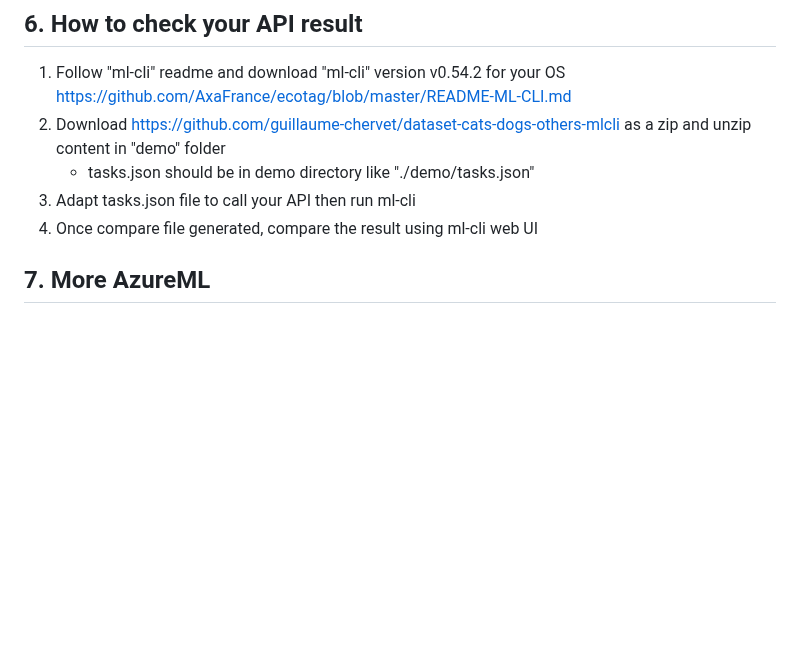
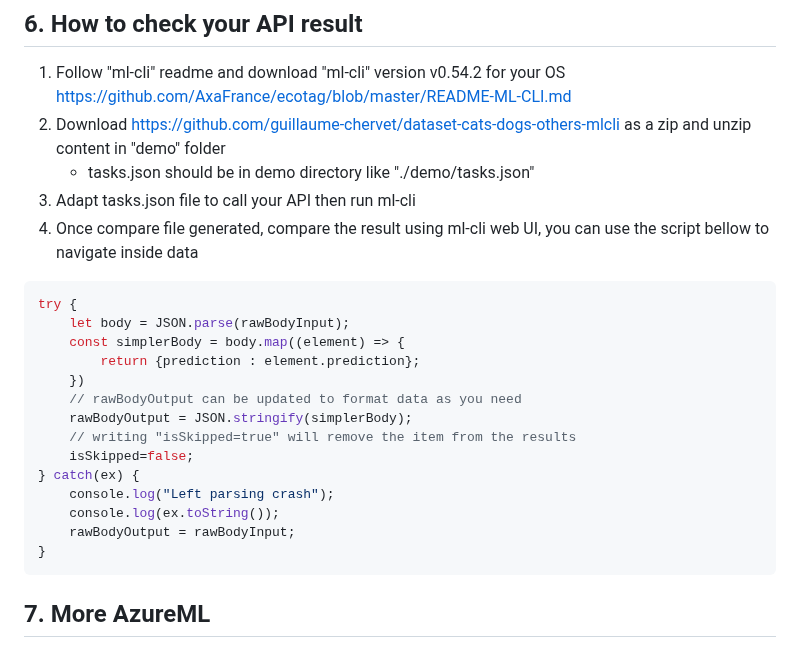
Before and after one commit to guillaume-chervet/MLOpsPython, a Markdown page: documentation/workshop_cloud_nord.md, the part around the change. Rendered like a GitHub page; blank space fills up the shorter version.

Commit message:
docs(workshop): Update workshop_cloud_nord.md

````diff
--- a/documentation/workshop_cloud_nord.md
+++ b/documentation/workshop_cloud_nord.md
@@ -195,7 +195,25 @@ git push
 2. Download https://github.com/guillaume-chervet/dataset-cats-dogs-others-mlcli as a zip and unzip content in "demo" folder
      - tasks.json should be in demo directory like "./demo/tasks.json"
 4. Adapt tasks.json file to call your API then run ml-cli
-5. Once compare file generated, compare the result using ml-cli web UI
+5. Once compare file generated, compare the result using ml-cli web UI, you can use the script bellow to navigate inside data
+
+```javascript
+try {
+    let body = JSON.parse(rawBodyInput);
+    const simplerBody = body.map((element) => {
+        return {prediction : element.prediction};
+    })
+    // rawBodyOutput can be updated to format data as you need
+    rawBodyOutput = JSON.stringify(simplerBody);
+    // writing "isSkipped=true" will remove the item from the results
+    isSkipped=false;
+} catch(ex) {
+    console.log("Left parsing crash");
+    console.log(ex.toString());
+    rawBodyOutput = rawBodyInput;
+}
+```
+
 
 ## 7. More AzureML
 
````
